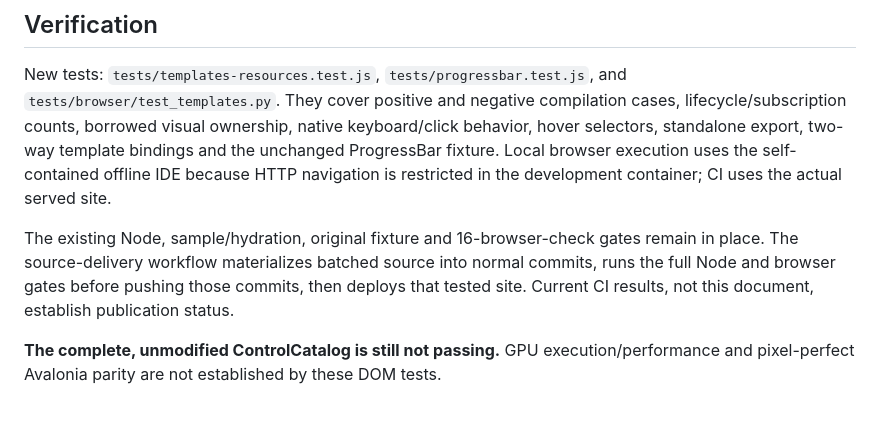
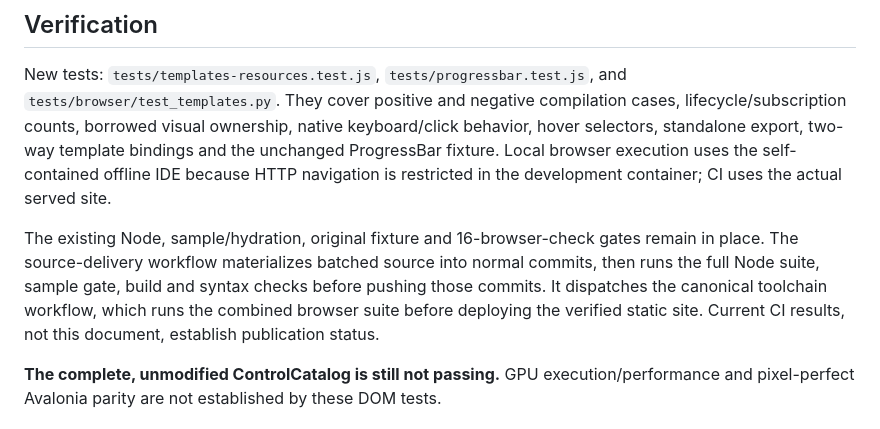
Before and after one commit to wieslawsoltes/Jailbreak, a Markdown page: docs/milestone-templates-resources.md, the part around the change. Drawn GitHub-style.

Commit message:
docs: clarify source verification and browser deployment gates

```diff
--- a/docs/milestone-templates-resources.md
+++ b/docs/milestone-templates-resources.md
@@ -40,7 +40,7 @@ The primary workbench's offline build and exported HTML include the new runtime
 
 New tests: `tests/templates-resources.test.js`, `tests/progressbar.test.js`, and `tests/browser/test_templates.py`. They cover positive and negative compilation cases, lifecycle/subscription counts, borrowed visual ownership, native keyboard/click behavior, hover selectors, standalone export, two-way template bindings and the unchanged ProgressBar fixture. Local browser execution uses the self-contained offline IDE because HTTP navigation is restricted in the development container; CI uses the actual served site.
 
-The existing Node, sample/hydration, original fixture and 16-browser-check gates remain in place. The source-delivery workflow materializes batched source into normal commits, runs the full Node and browser gates before pushing those commits, then deploys that tested site. Current CI results, not this document, establish publication status.
+The existing Node, sample/hydration, original fixture and 16-browser-check gates remain in place. The source-delivery workflow materializes batched source into normal commits, then runs the full Node suite, sample gate, build and syntax checks before pushing those commits. It dispatches the canonical toolchain workflow, which runs the combined browser suite before deploying the verified static site. Current CI results, not this document, establish publication status.
 
 **The complete, unmodified ControlCatalog is still not passing.** GPU execution/performance and pixel-perfect Avalonia parity are not established by these DOM tests.
 
```
